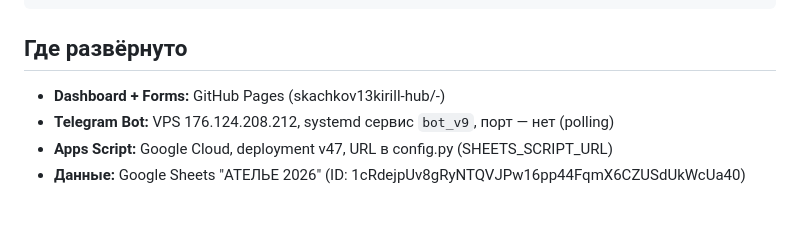
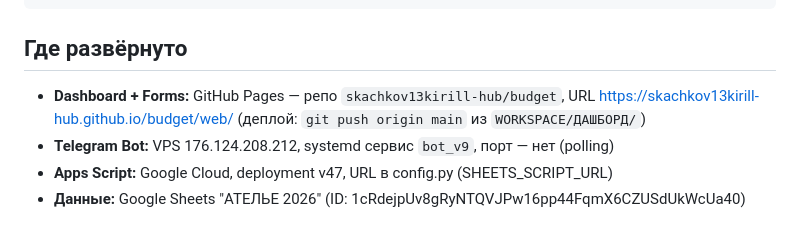
Before and after one commit to skachkov13kirill-hub/budget, a Markdown page: ПРОЕКТ.md, the part around the change. GitHub-like rendering.

Commit message:
docs: актуальный URL прода в ПРОЕКТ.md
Прод дашборда живёт в skachkov13kirill-hub/budget (URL .github.io/budget/web/),
а не в скриптом отсылаемом skachkov13kirill-hub/-. Тот репо — заброшенный
«Финансовый Помощник», деплой туда давно мёртвый.

Co-Authored-By: Claude Opus 4.7 (1M context) <noreply@anthropic.com>

````diff
--- a/ПРОЕКТ.md
+++ b/ПРОЕКТ.md
@@ -15,7 +15,7 @@
 ```
 
 ## Где развёрнуто
-- **Dashboard + Forms:** GitHub Pages (skachkov13kirill-hub/-)
+- **Dashboard + Forms:** GitHub Pages — репо `skachkov13kirill-hub/budget`, URL https://skachkov13kirill-hub.github.io/budget/web/ (деплой: `git push origin main` из `WORKSPACE/ДАШБОРД/`)
 - **Telegram Bot:** VPS 176.124.208.212, systemd сервис `bot_v9`, порт — нет (polling)
 - **Apps Script:** Google Cloud, deployment v47, URL в config.py (SHEETS_SCRIPT_URL)
 - **Данные:** Google Sheets "АТЕЛЬЕ 2026" (ID: 1cRdejpUv8gRyNTQVJPw16pp44FqmX6CZUSdUkWcUa40)
````
